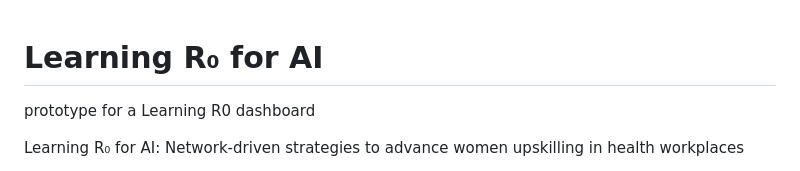
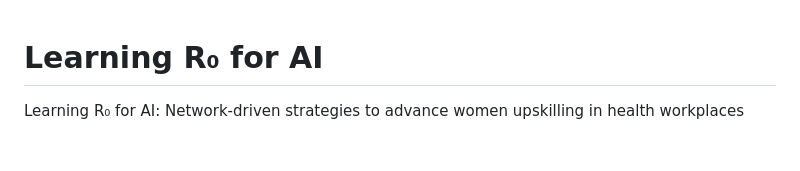
Before and after one commit to onicio/learning_r0_for_AI, a Markdown page: README.md, the part around the change. Rendered like a GitHub page; blank space fills up the shorter version.

```diff
--- a/README.md
+++ b/README.md
@@ -1,5 +1,4 @@
 # Learning R₀ for AI
-prototype for a Learning R0 dashboard
 
 Learning R₀ for AI: Network‑driven strategies to advance women upskilling in health workplaces
 
```
